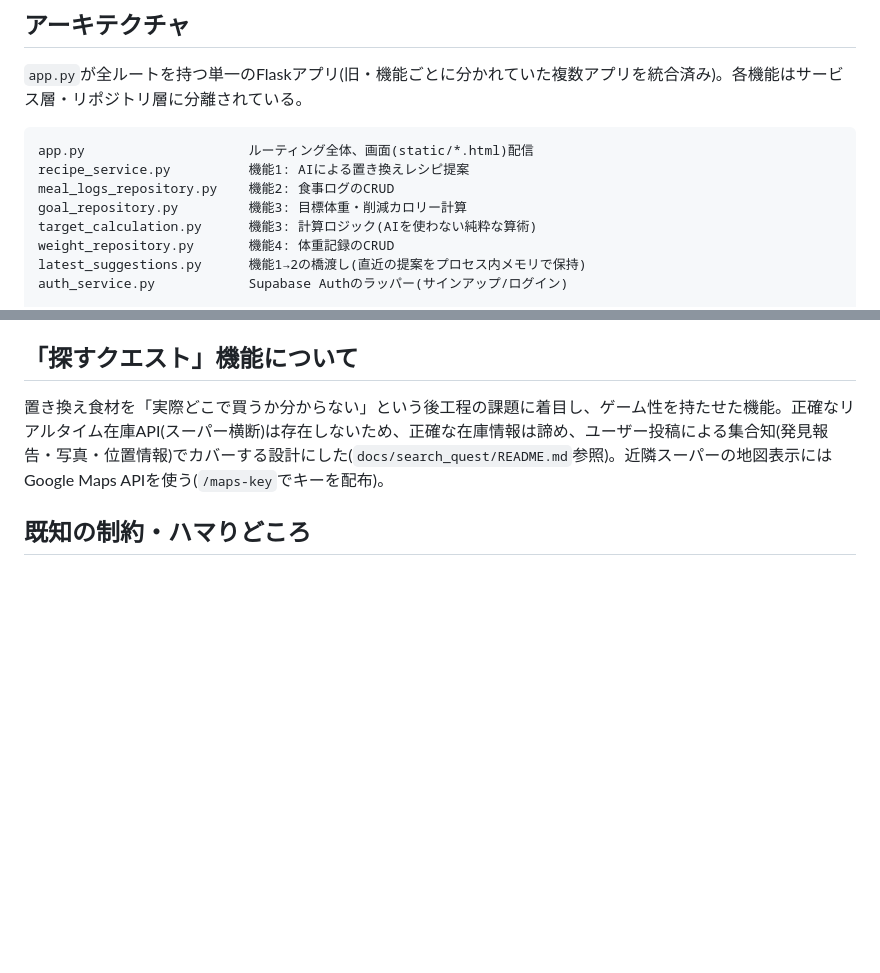
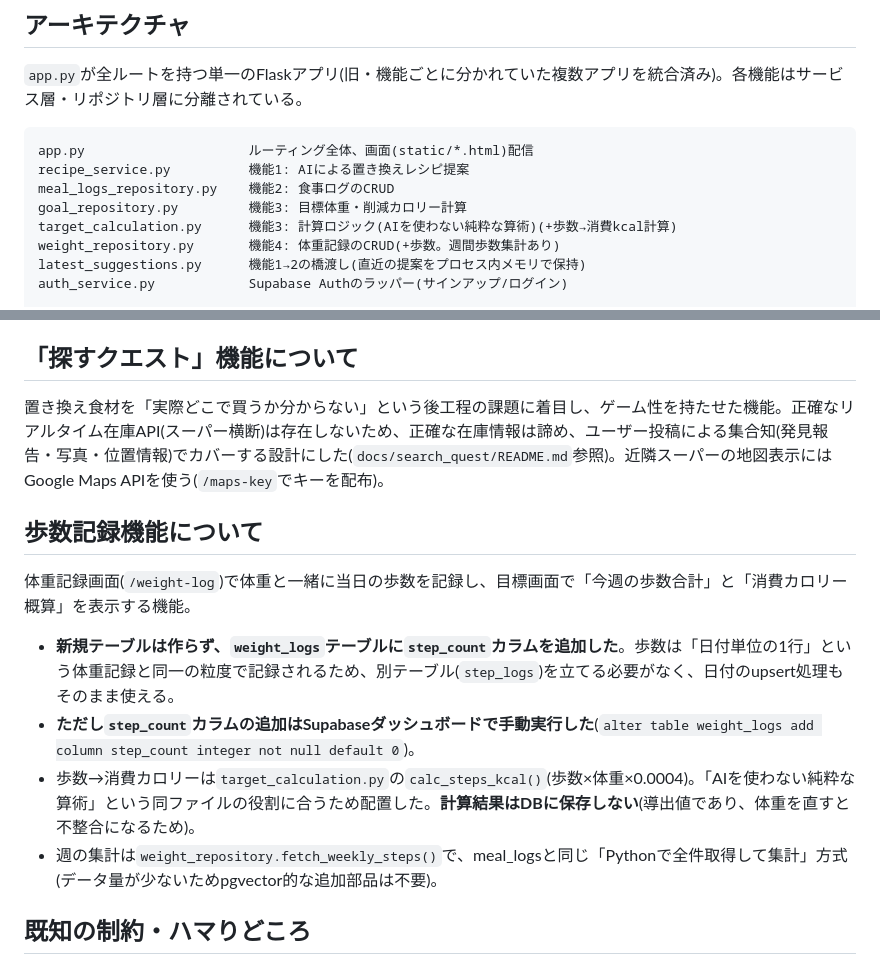
Before and after one commit to Nobumasa494/progate-hackathon-2026, a Markdown page: CLAUDE.md, 2 parts joined by grey strips. Drawn GitHub-style; blank space fills up the shorter version.

Commit message:
変更内容を記載

```diff
--- a/CLAUDE.md
+++ b/CLAUDE.md
@@ -52,8 +52,8 @@ app.py                     ルーティング全体、画面(static/*.html)配
 recipe_service.py          機能1: AIによる置き換えレシピ提案
 meal_logs_repository.py    機能2: 食事ログのCRUD
 goal_repository.py         機能3: 目標体重・削減カロリー計算
-target_calculation.py      機能3: 計算ロジック(AIを使わない純粋な算術)
-weight_repository.py       機能4: 体重記録のCRUD
+target_calculation.py      機能3: 計算ロジック(AIを使わない純粋な算術)(+歩数→消費kcal計算)
+weight_repository.py       機能4: 体重記録のCRUD(+歩数。週間歩数集計あり)
 latest_suggestions.py      機能1→2の橋渡し(直近の提案をプロセス内メモリで保持)
 auth_service.py            Supabase Authのラッパー(サインアップ/ログイン)
 
@@ -106,6 +106,15 @@ discovery_repository.py    「探すクエスト」: 発見報告(店舗・写
 ## 「探すクエスト」機能について
 
 置き換え食材を「実際どこで買うか分からない」という後工程の課題に着目し、ゲーム性を持たせた機能。正確なリアルタイム在庫API(スーパー横断)は存在しないため、正確な在庫情報は諦め、ユーザー投稿による集合知(発見報告・写真・位置情報)でカバーする設計にした(`docs/search_quest/README.md`参照)。近隣スーパーの地図表示にはGoogle Maps APIを使う(`/maps-key`でキーを配布)。
+
+## 歩数記録機能について
+
+体重記録画面(`/weight-log`)で体重と一緒に当日の歩数を記録し、目標画面で「今週の歩数合計」と「消費カロリー概算」を表示する機能。
+
+- **新規テーブルは作らず、`weight_logs`テーブルに`step_count`カラムを追加した**。歩数は「日付単位の1行」という体重記録と同一の粒度で記録されるため、別テーブル(`step_logs`)を立てる必要がなく、日付のupsert処理もそのまま使える。
+- **ただし`step_count`カラムの追加はSupabaseダッシュボードで手動実行した**(`alter table weight_logs add column step_count integer not null default 0`)。
+- 歩数→消費カロリーは`target_calculation.py`の`calc_steps_kcal()`(歩数×体重×0.0004)。「AIを使わない純粋な算術」という同ファイルの役割に合うため配置した。**計算結果はDBに保存しない**(導出値であり、体重を直すと不整合になるため)。
+- 週の集計は`weight_repository.fetch_weekly_steps()`で、meal_logsと同じ「Pythonで全件取得して集計」方式(データ量が少ないためpgvector的な追加部品は不要)。
 
 ## 既知の制約・ハマりどころ
 
```
